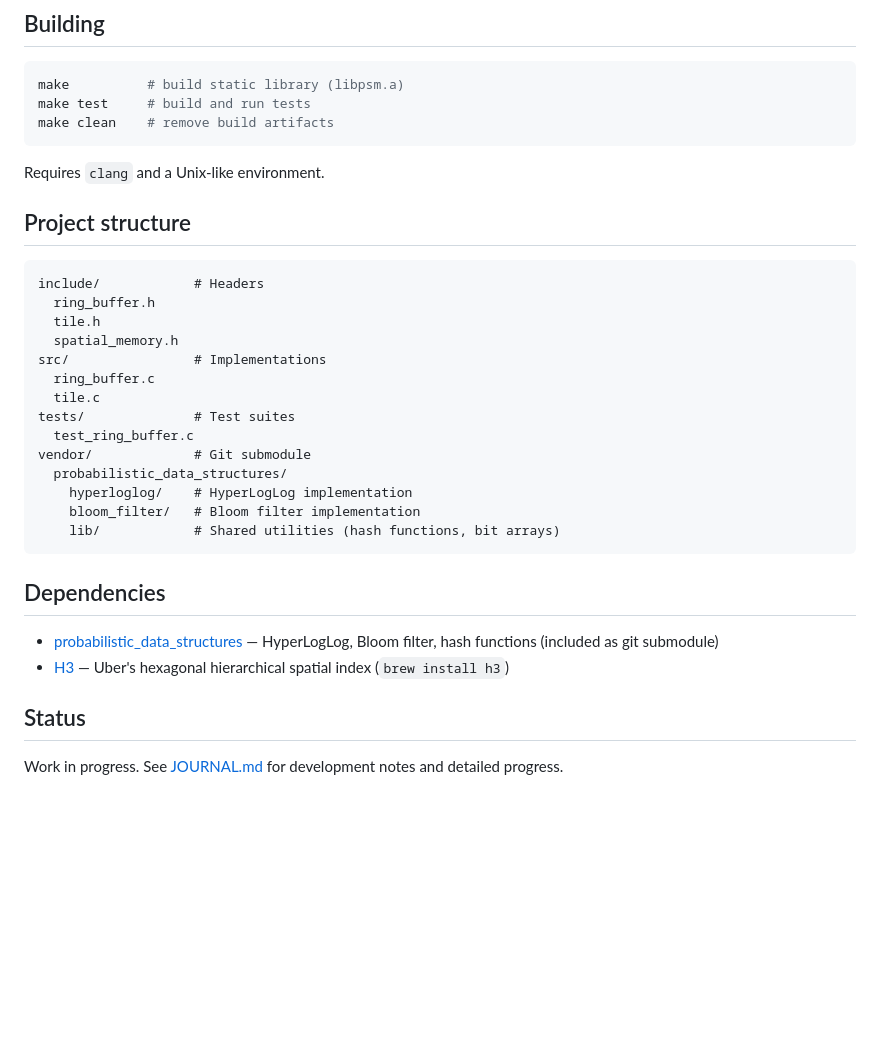
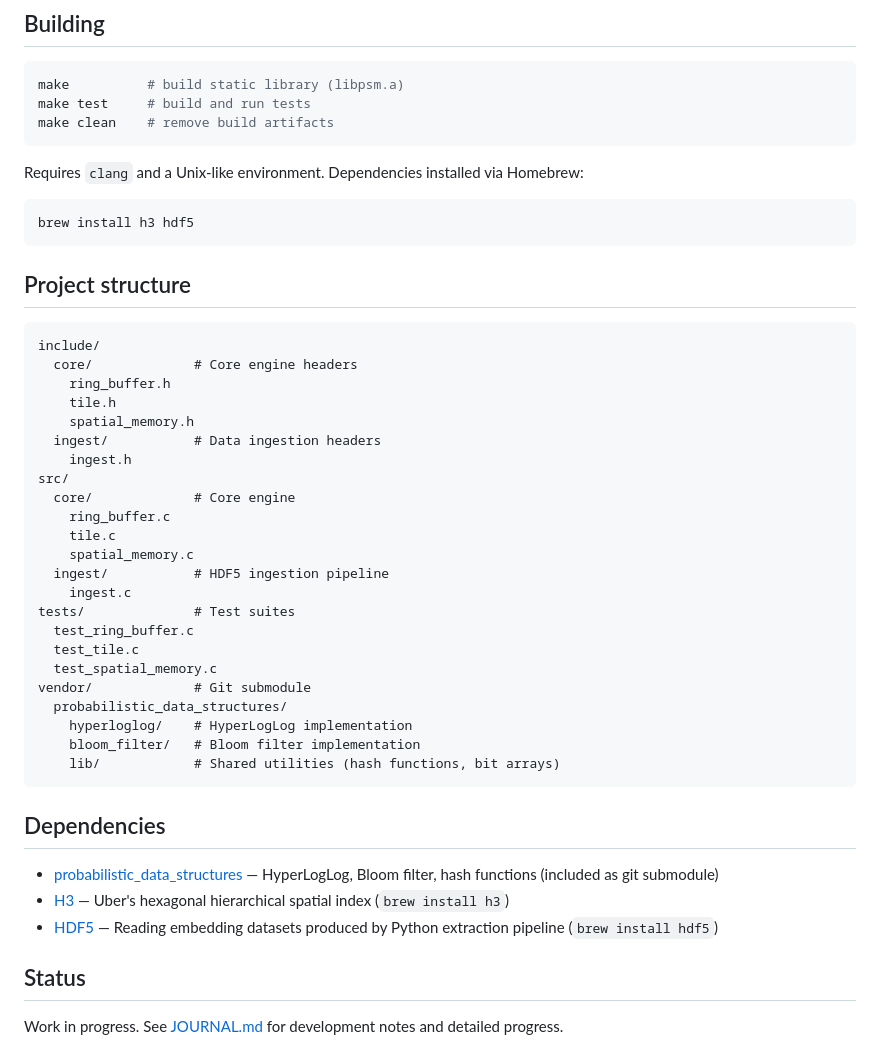
Before and after one commit to arjtala/probabilistic_spatial_memory, a Markdown page: README.md, the part around the change. GitHub-like rendering; blank space fills up the shorter version.

Commit message:
Update README with project reorganization and HDF5 dependency
Reflect core/ingest subdirectory structure, add HDF5 to dependencies
and build instructions.

````diff
--- a/README.md
+++ b/README.md
@@ -47,20 +47,33 @@ make test     # build and run tests
 make clean    # remove build artifacts
 ```
 
-Requires `clang` and a Unix-like environment.
+Requires `clang` and a Unix-like environment. Dependencies installed via Homebrew:
+
+```bash
+brew install h3 hdf5
+```
 
 ## Project structure
 
 ```
-include/            # Headers
-  ring_buffer.h
-  tile.h
-  spatial_memory.h
-src/                # Implementations
-  ring_buffer.c
-  tile.c
+include/
+  core/             # Core engine headers
+    ring_buffer.h
+    tile.h
+    spatial_memory.h
+  ingest/           # Data ingestion headers
+    ingest.h
+src/
+  core/             # Core engine
+    ring_buffer.c
+    tile.c
+    spatial_memory.c
+  ingest/           # HDF5 ingestion pipeline
+    ingest.c
 tests/              # Test suites
   test_ring_buffer.c
+  test_tile.c
+  test_spatial_memory.c
 vendor/             # Git submodule
   probabilistic_data_structures/
     hyperloglog/    # HyperLogLog implementation
@@ -72,6 +85,7 @@ vendor/             # Git submodule
 
 - [probabilistic_data_structures](https://github.com/arjtala/probabilistic_data_structures) — HyperLogLog, Bloom filter, hash functions (included as git submodule)
 - [H3](https://h3geo.org/) — Uber's hexagonal hierarchical spatial index (`brew install h3`)
+- [HDF5](https://www.hdfgroup.org/solutions/hdf5/) — Reading embedding datasets produced by Python extraction pipeline (`brew install hdf5`)
 
 ## Status
 
````
